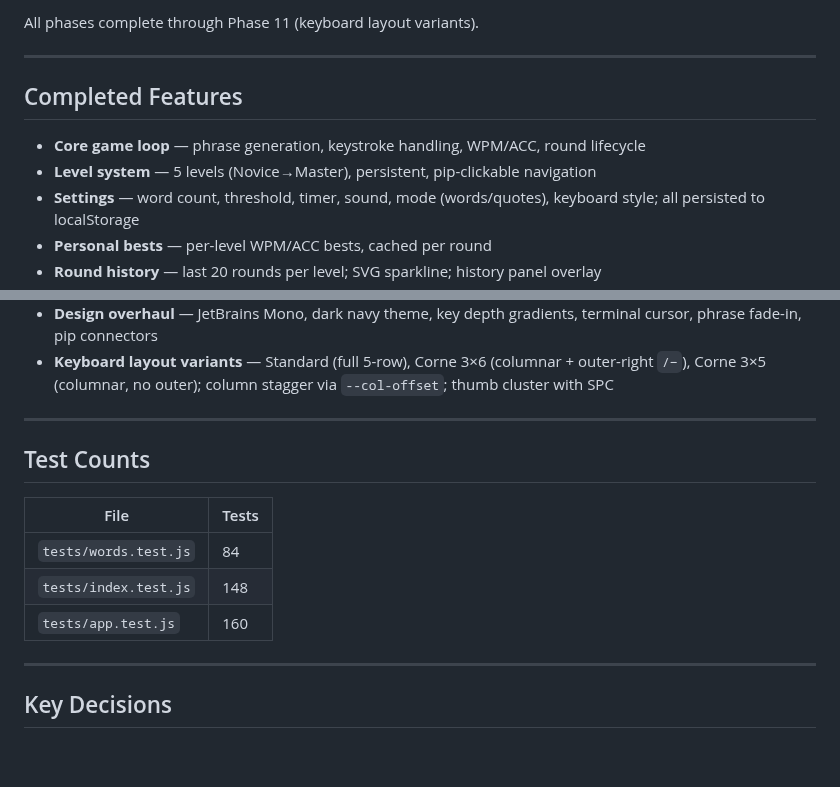
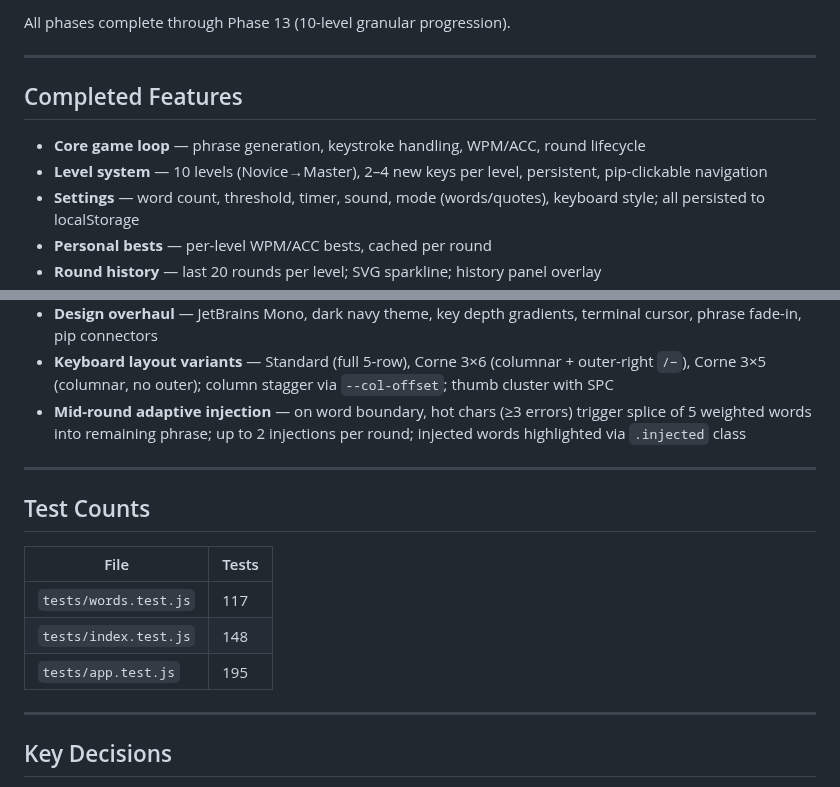
Before and after one commit to cbrayanalytics/dvorak-tutor, a Markdown page: .claude/progress.md, 2 parts joined by grey strips. Rendered like a GitHub page; blank space fills up the shorter version.

```diff
--- a/.claude/progress.md
+++ b/.claude/progress.md
@@ -6,12 +6,12 @@
 
-All phases complete through Phase 11 (keyboard layout variants).
+All phases complete through Phase 13 (10-level granular progression).
 
 ---
 
 ## Completed Features
 
 - **Core game loop** — phrase generation, keystroke handling, WPM/ACC, round lifecycle
-- **Level system** — 5 levels (Novice→Master), persistent, pip-clickable navigation
+- **Level system** — 10 levels (Novice→Master), 2–4 new keys per level, persistent, pip-clickable navigation
 - **Settings** — word count, threshold, timer, sound, mode (words/quotes), keyboard style; all persisted to localStorage
 - **Personal bests** — per-level WPM/ACC bests, cached per round
 - **Round history** — last 20 rounds per level; SVG sparkline; history panel overlay
@@ -23,6 +23,7 @@ All phases complete through Phase 11 (keyboard layout variants).
 - **Quotes mode** — 41 curated quotes, level-filtered
 - **Design overhaul** — JetBrains Mono, dark navy theme, key depth gradients, terminal cursor, phrase fade-in, pip connectors
 - **Keyboard layout variants** — Standard (full 5-row), Corne 3×6 (columnar + outer-right `/−`), Corne 3×5 (columnar, no outer); column stagger via `--col-offset`; thumb cluster with SPC
+- **Mid-round adaptive injection** — on word boundary, hot chars (≥3 errors) trigger splice of 5 weighted words into remaining phrase; up to 2 injections per round; injected words highlighted via `.injected` class
 
 ---
 
@@ -30,9 +31,9 @@ All phases complete through Phase 11 (keyboard layout variants).
 
 | File | Tests |
 |------|-------|
-| `tests/words.test.js` | 84 |
+| `tests/words.test.js` | 117 |
 | `tests/index.test.js` | 148 |
-| `tests/app.test.js` | 160 |
+| `tests/app.test.js` | 195 |
 
 ---
 
```
Also changed, not shown: other parts of .claude/progress.md (+1 -1 lines), CLAUDE.md (+17 -9 lines).
